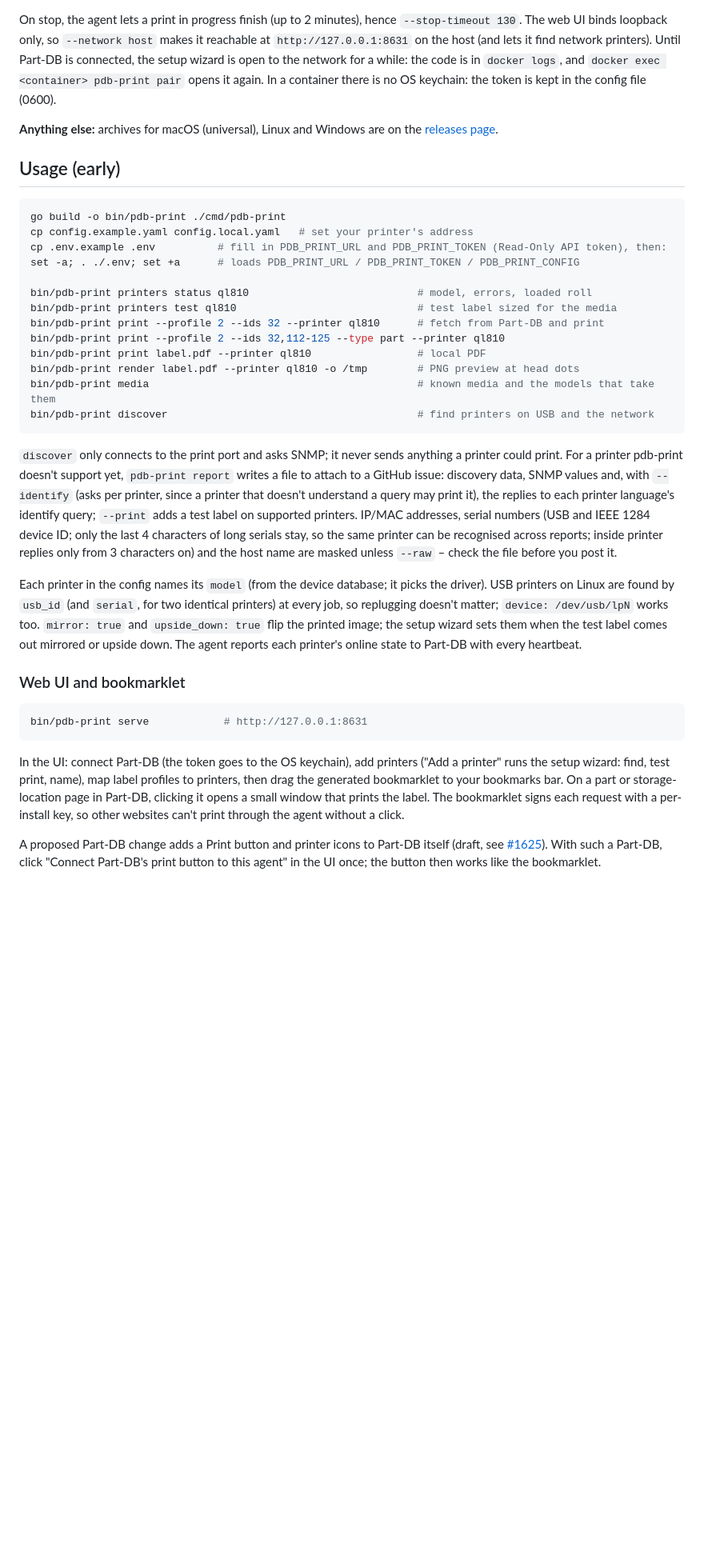
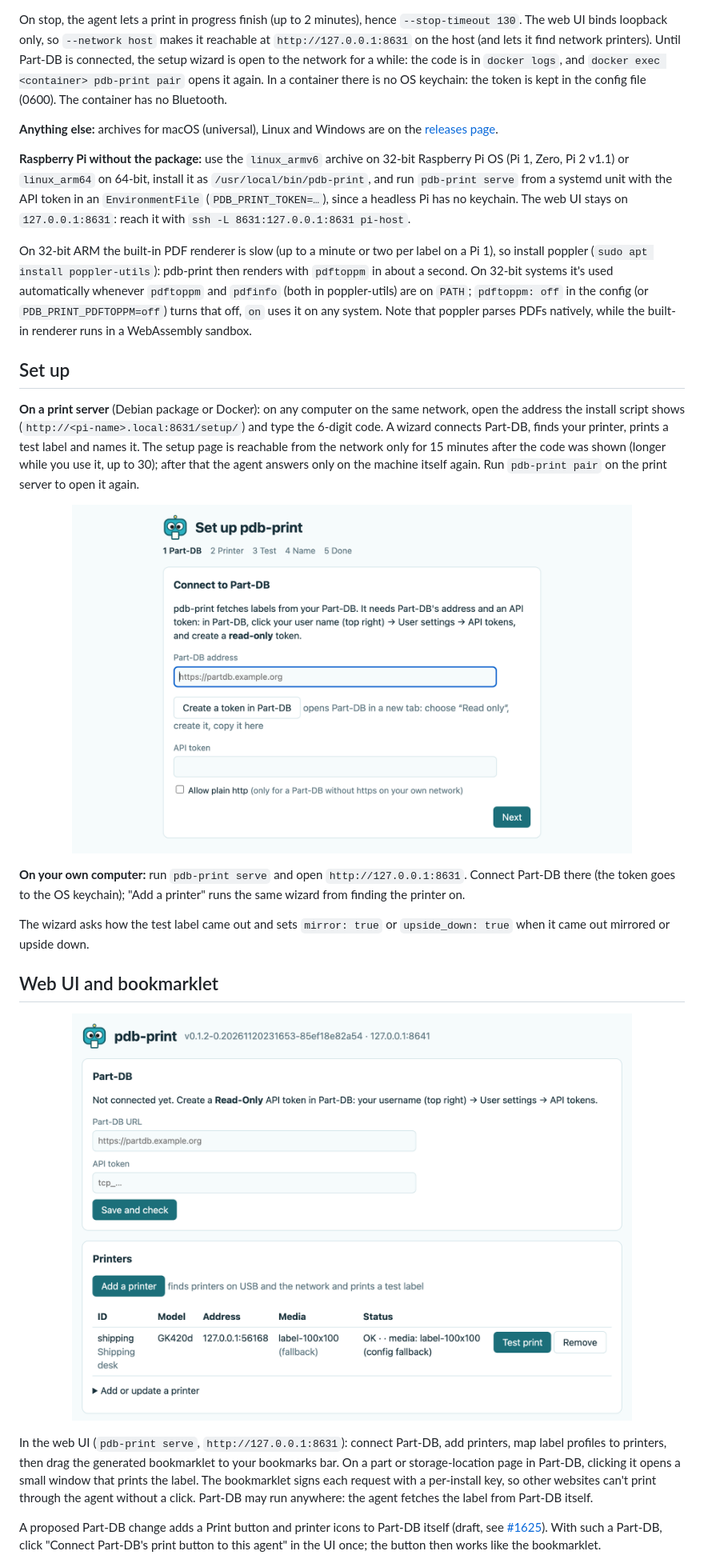
Before and after one commit to francisrath/partdb-print-agent, a Markdown page: README.md, the part around one of its changes. Shown at 80% size. GitHub-like rendering; pictures changed too: docs/images/setup-wizard.png (added), docs/images/web-ui.png (added); blank space fills up the shorter version.

````diff
--- a/README.md
+++ b/README.md
@@ -65,52 +88,48 @@ The web UI binds loopback only, so `--network host` makes it reachable at `http:
 on the host (and lets it find network printers). Until Part-DB is connected, the setup wizard is
 open to the network for a while: the code is in `docker logs`, and
 `docker exec <container> pdb-print pair` opens it again. In a container there is no OS keychain: the
-token is kept in the config file (0600).
+token is kept in the config file (0600). The container has no Bluetooth.
 
 **Anything else:** archives for macOS (universal), Linux and Windows are on the
 [releases page](https://github.com/francisrath/partdb-print-agent/releases).
 
-## Usage (early)
+**Raspberry Pi without the package:** use the `linux_armv6` archive on 32-bit Raspberry Pi OS (Pi 1, Zero,
+Pi 2 v1.1) or `linux_arm64` on 64-bit, install it as `/usr/local/bin/pdb-print`, and run `pdb-print serve`
+from a systemd unit with the API token in an `EnvironmentFile` (`PDB_PRINT_TOKEN=…`), since a headless Pi
+has no keychain. The web UI stays on `127.0.0.1:8631`: reach it with `ssh -L 8631:127.0.0.1:8631 pi-host`.
 
-```sh
-go build -o bin/pdb-print ./cmd/pdb-print
-cp config.example.yaml config.local.yaml   # set your printer's address
-cp .env.example .env          # fill in PDB_PRINT_URL and PDB_PRINT_TOKEN (Read-Only API token), then:
-set -a; . ./.env; set +a      # loads PDB_PRINT_URL / PDB_PRINT_TOKEN / PDB_PRINT_CONFIG
+On 32-bit ARM the built-in PDF renderer is slow (up to a minute or two per label on a Pi 1), so
+install poppler (`sudo apt install poppler-utils`): pdb-print then renders with `pdftoppm` in about
+a second. On 32-bit systems it's used automatically whenever `pdftoppm` and `pdfinfo` (both in
+poppler-utils) are on `PATH`; `pdftoppm: off` in the config (or `PDB_PRINT_PDFTOPPM=off`) turns that
+off, `on` uses it on any system. Note that poppler parses PDFs natively, while the built-in renderer
+runs in a WebAssembly sandbox.
 
-bin/pdb-print printers status ql810                           # model, errors, loaded roll
-bin/pdb-print printers test ql810                             # test label sized for the media
-bin/pdb-print print --profile 2 --ids 32 --printer ql810      # fetch from Part-DB and print
-bin/pdb-print print --profile 2 --ids 32,112-125 --type part --printer ql810
-bin/pdb-print print label.pdf --printer ql810                 # local PDF
-bin/pdb-print render label.pdf --printer ql810 -o /tmp        # PNG preview at head dots
-bin/pdb-print media                                           # known media and the models that take them
-bin/pdb-print discover                                        # find printers on USB and the network
-```
+## Set up
 
-`discover` only connects to the print port and asks SNMP; it never sends anything a printer could
-print. For a printer pdb-print doesn't support yet, `pdb-print report` writes a file to attach to a
-GitHub issue: discovery data, SNMP values and, with `--identify` (asks per printer, since a printer
-that doesn't understand a query may print it), the replies to each printer language's identify
-query; `--print` adds a test label on supported printers. IP/MAC addresses, serial numbers (USB and
-IEEE 1284 device ID; only the last 4 characters of long serials stay, so the same printer can be
-recognised across reports; inside printer replies only from 3 characters on) and the host name are
-masked unless `--raw` – check the file before you post it.
+**On a print server** (Debian package or Docker): on any computer on the same network, open the address
+the install script shows (`http://<pi-name>.local:8631/setup/`) and type the 6-digit code. A wizard
+connects Part-DB, finds your printer, prints a test label and names it. The setup page is reachable from
+the network only for 15 minutes after the code was shown (longer while you use it, up to 30); after that
+the agent answers only on the machine itself again. Run `pdb-print pair` on the print server to open it again.
 
-Each printer in the config names its `model` (from the device database; it picks the driver). USB
-printers on Linux are found by `usb_id` (and `serial`, for two identical printers) at every job, so
-replugging doesn't matter; `device: /dev/usb/lpN` works too. `mirror: true` and `upside_down: true`
-flip the printed image; the setup wizard sets them when the test label comes out mirrored or upside down. The agent reports each printer's online
-state to Part-DB with every heartbeat.
-### Web UI and bookmarklet
+<p align="center"><img src="docs/images/setup-wizard.png" width="700" alt="Step 1 of the setup wizard: Part-DB's address and a read-only API token"></p>
 
-```sh
-bin/pdb-print serve            # http://127.0.0.1:8631
-```
-In the UI: connect Part-DB (the token goes to the OS keychain), add printers ("Add a printer" runs
-the setup wizard: find, test print, name), map label profiles to printers, then drag the generated bookmarklet to your bookmarks bar. On a part or storage-location page
-in Part-DB, clicking it opens a small window that prints the label. The bookmarklet signs each request
-with a per-install key, so other websites can't print through the agent without a click.
+**On your own computer:** run `pdb-print serve` and open `http://127.0.0.1:8631`. Connect Part-DB there
+(the token goes to the OS keychain); "Add a printer" runs the same wizard from finding the printer on.
+
+The wizard asks how the test label came out and sets `mirror: true` or `upside_down: true` when it came
+out mirrored or upside down.
+
+## Web UI and bookmarklet
+
+<p align="center"><img src="docs/images/web-ui.png" width="700" alt="The pdb-print web UI: the Part-DB connection and one Zebra GK420d printer with its media, status and a Test print button"></p>
+
+In the web UI (`pdb-print serve`, `http://127.0.0.1:8631`): connect Part-DB, add printers, map label
+profiles to printers, then drag the generated bookmarklet to your bookmarks bar. On a part or
+storage-location page in Part-DB, clicking it opens a small window that prints the label. The bookmarklet
+signs each request with a per-install key, so other websites can't print through the agent without a
+click. Part-DB may run anywhere: the agent fetches the label from Part-DB itself.
 
 A proposed Part-DB change adds a Print button and printer icons to Part-DB itself (draft, see
 [#1625](https://github.com/Part-DB/Part-DB-server/issues/1625)). With such a Part-DB, click
````
Also changed, not shown: other parts of README.md (+163 -92 lines), 1 other file.
